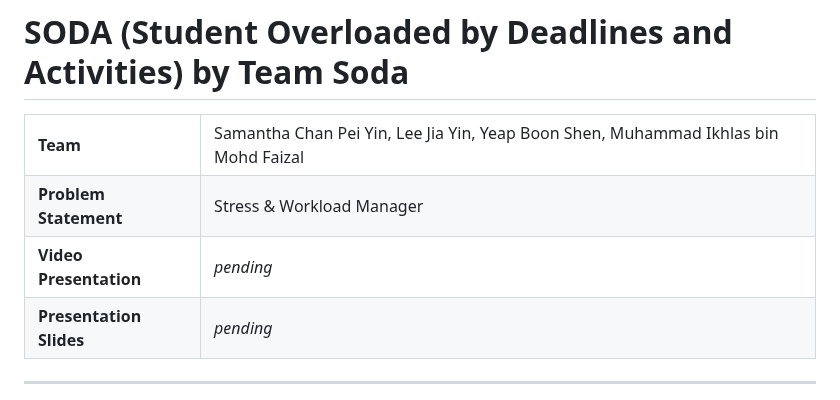
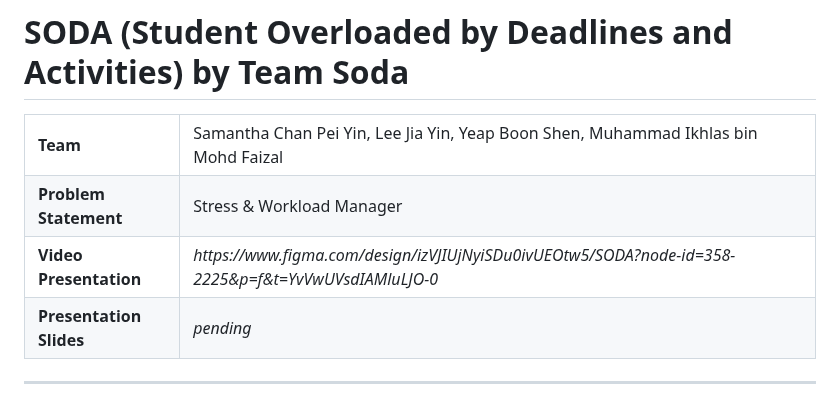
Before and after one commit to scenery9/SODA, a Markdown page: README.md, the part around the change. GitHub-like rendering.

Commit message:
Added figma link

```diff
--- a/README.md
+++ b/README.md
@@ -3,7 +3,7 @@
 <table>
 <tr><td><b>Team</b></td><td>Samantha Chan Pei Yin, Lee Jia Yin, Yeap Boon Shen, Muhammad Ikhlas bin Mohd Faizal</td></tr>
 <tr><td><b>Problem Statement</b></td><td>Stress &amp; Workload Manager</td></tr>
-<tr><td><b>Video Presentation</b></td><td><i>pending</i></td></tr>
+<tr><td><b>Video Presentation</b></td><td><i>https://www.figma.com/design/izVJIUjNyiSDu0ivUEOtw5/SODA?node-id=358-2225&p=f&t=YvVwUVsdIAMluLJO-0</i></td></tr>
 <tr><td><b>Presentation Slides</b></td><td><i>pending</i></td></tr>
 </table>
 
```
